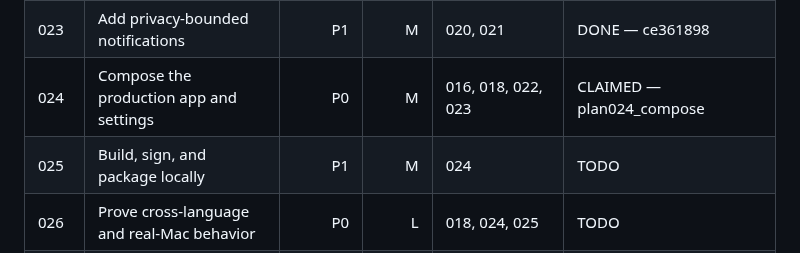
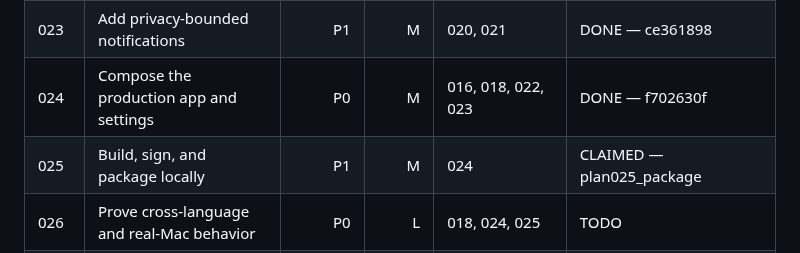
Before and after one commit to LuD1161/agentjail, a Markdown page: plans/macos-app/README.md, the part around the change. Drawn GitHub-style.

Commit message:
chore(macos): accept approval composition
Signed-off-by: Aseem Shrey <LuD1161@users.noreply.github.com>

```diff
--- a/plans/macos-app/README.md
+++ b/plans/macos-app/README.md
@@ -24,8 +24,8 @@ executors own only their assigned source paths and unique handoff file.
 | 018 | Serve authenticated review snapshots | P0 | S | 029, 030 | DONE — bc02eede |
 | 022 | Build the menu-bar review UI | P1 | M | 019, 021, 033 | DONE — b005de81 |
 | 023 | Add privacy-bounded notifications | P1 | M | 020, 021 | DONE — ce361898 |
-| 024 | Compose the production app and settings | P0 | M | 016, 018, 022, 023 | CLAIMED — plan024_compose |
-| 025 | Build, sign, and package locally | P1 | M | 024 | TODO |
+| 024 | Compose the production app and settings | P0 | M | 016, 018, 022, 023 | DONE — f702630f |
+| 025 | Build, sign, and package locally | P1 | M | 024 | CLAIMED — plan025_package |
 | 026 | Prove cross-language and real-Mac behavior | P0 | L | 018, 024, 025 | TODO |
 | 027 | Publish local docs and install guidance | P2 | S | 026 + dirty-path clearance | BLOCKED — README has pre-existing edits |
 | 028 | Add a read-only canonical-ask observer | P3 | M | 024 | DEFERRED — not required for MVP |
```
Also changed, not shown: plans/macos-app/ORCHESTRATOR_LOG.md (+42 -0 lines).
